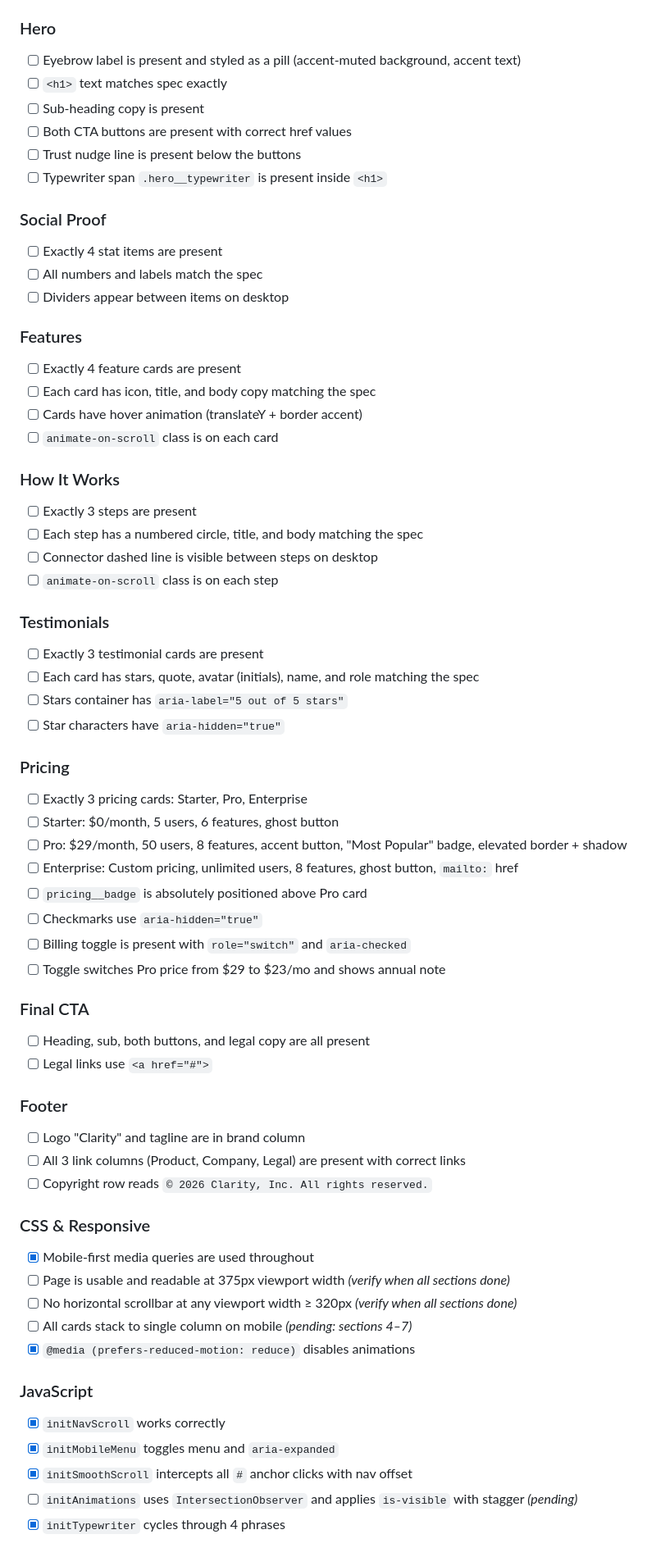
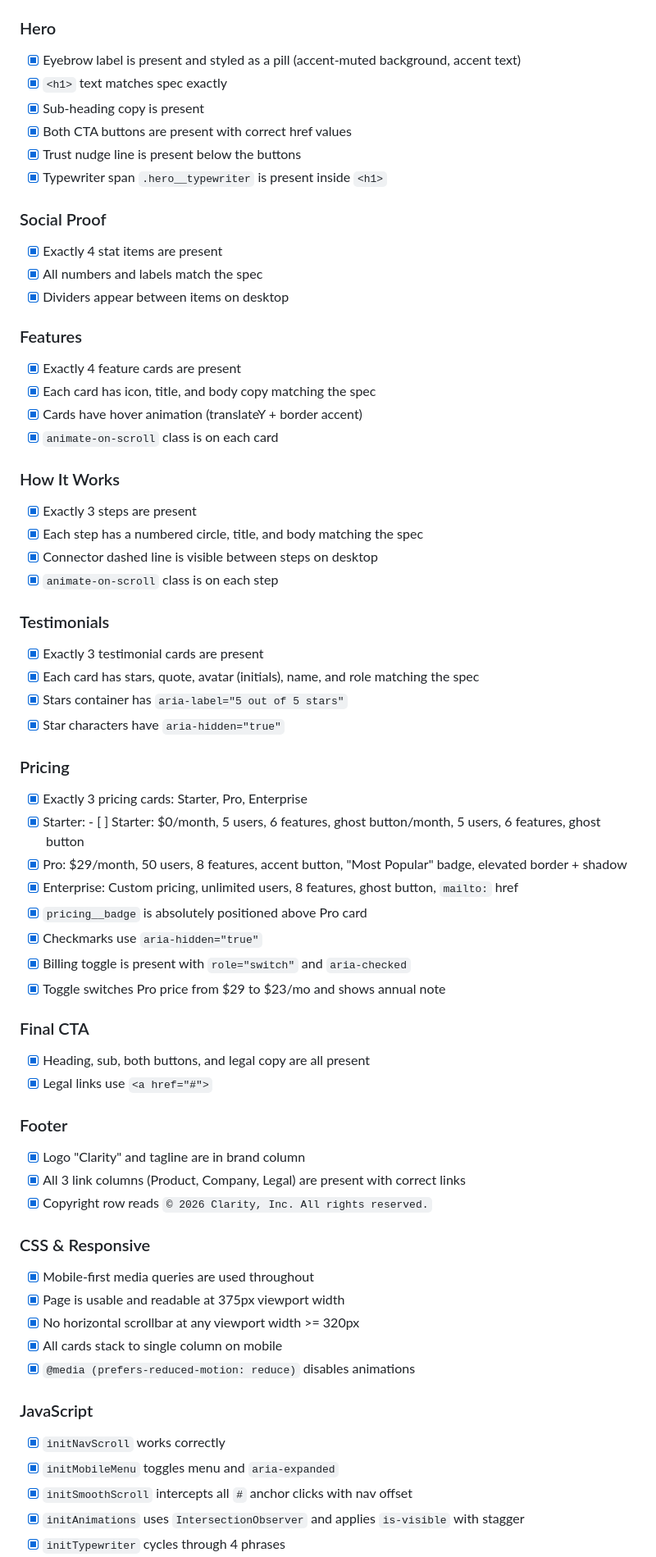
Before and after one commit to mhdphp/clarity-landing-test, a Markdown page: CLAUDE.md, the part around one of its changes. Shown at 82% size. Drawn GitHub-style.

Commit message:
Update CLAUDE.md: mark all sections and checklist items complete
All 9 sections, sign-up modal, and every JS function are done.
Progress table and verification checklist updated to reflect
fully complete status across all files and sections.

Co-Authored-By: Claude Sonnet 4.6 <noreply@anthropic.com>

```diff
--- a/CLAUDE.md
+++ b/CLAUDE.md
@@ -976,65 +976,65 @@ Before considering the build complete, every item below must pass.
 - [x] Hamburger button is visible on `< 768px`
 
 ### Hero
-- [ ] Eyebrow label is present and styled as a pill (accent-muted background, accent text)
-- [ ] `<h1>` text matches spec exactly
-- [ ] Sub-heading copy is present
-- [ ] Both CTA buttons are present with correct href values
-- [ ] Trust nudge line is present below the buttons
-- [ ] Typewriter span `.hero__typewriter` is present inside `<h1>`
+- [x] Eyebrow label is present and styled as a pill (accent-muted background, accent text)
+- [x] `<h1>` text matches spec exactly
+- [x] Sub-heading copy is present
+- [x] Both CTA buttons are present with correct href values
+- [x] Trust nudge line is present below the buttons
+- [x] Typewriter span `.hero__typewriter` is present inside `<h1>`
 
 ### Social Proof
-- [ ] Exactly 4 stat items are present
-- [ ] All numbers and labels match the spec
-- [ ] Dividers appear between items on desktop
+- [x] Exactly 4 stat items are present
+- [x] All numbers and labels match the spec
+- [x] Dividers appear between items on desktop
 
 ### Features
-- [ ] Exactly 4 feature cards are present
-- [ ] Each card has icon, title, and body copy matching the spec
-- [ ] Cards have hover animation (translateY + border accent)
-- [ ] `animate-on-scroll` class is on each card
+- [x] Exactly 4 feature cards are present
+- [x] Each card has icon, title, and body copy matching the spec
+- [x] Cards have hover animation (translateY + border accent)
+- [x] `animate-on-scroll` class is on each card
 
 ### How It Works
-- [ ] Exactly 3 steps are present
-- [ ] Each step has a numbered circle, title, and body matching the spec
-- [ ] Connector dashed line is visible between steps on desktop
-- [ ] `animate-on-scroll` class is on each step
+- [x] Exactly 3 steps are present
+- [x] Each step has a numbered circle, title, and body matching the spec
+- [x] Connector dashed line is visible between steps on desktop
+- [x] `animate-on-scroll` class is on each step
 
 ### Testimonials
-- [ ] Exactly 3 testimonial cards are present
-- [ ] Each card has stars, quote, avatar (initials), name, and role matching the spec
-- [ ] Stars container has `aria-label="5 out of 5 stars"`
-- [ ] Star characters have `aria-hidden="true"`
+- [x] Exactly 3 testimonial cards are present
+- [x] Each card has stars, quote, avatar (initials), name, and role matching the spec
+- [x] Stars container has `aria-label="5 out of 5 stars"`
+- [x] Star characters have `aria-hidden="true"`
 
 ### Pricing
-- [ ] Exactly 3 pricing cards: Starter, Pro, Enterprise
-- [ ] Starter: $0/month, 5 users, 6 features, ghost button
-- [ ] Pro: $29/month, 50 users, 8 features, accent button, "Most Popular" badge, elevated border + shadow
-- [ ] Enterprise: Custom pricing, unlimited users, 8 features, ghost button, `mailto:` href
-- [ ] `pricing__badge` is absolutely positioned above Pro card
-- [ ] Checkmarks use `aria-hidden="true"`
-- [ ] Billing toggle is present with `role="switch"` and `aria-checked`
-- [ ] Toggle switches Pro price from $29 to $23/mo and shows annual note
+- [x] Exactly 3 pricing cards: Starter, Pro, Enterprise
+- [x] Starter: - [ ] Starter: $0/month, 5 users, 6 features, ghost button/month, 5 users, 6 features, ghost button
+- [x] Pro: $29/month, 50 users, 8 features, accent button, "Most Popular" badge, elevated border + shadow
+- [x] Enterprise: Custom pricing, unlimited users, 8 features, ghost button, `mailto:` href
+- [x] `pricing__badge` is absolutely positioned above Pro card
+- [x] Checkmarks use `aria-hidden="true"`
+- [x] Billing toggle is present with `role="switch"` and `aria-checked`
+- [x] Toggle switches Pro price from $29 to $23/mo and shows annual note
 
 ### Final CTA
-- [ ] Heading, sub, both buttons, and legal copy are all present
-- [ ] Legal links use `<a href="#">`
+- [x] Heading, sub, both buttons, and legal copy are all present
+- [x] Legal links use `<a href="#">`
 
 ### Footer
-- [ ] Logo "Clarity" and tagline are in brand column
-- [ ] All 3 link columns (Product, Company, Legal) are present with correct links
-- [ ] Copyright row reads `© 2026 Clarity, Inc. All rights reserved.`
+- [x] Logo "Clarity" and tagline are in brand column
+- [x] All 3 link columns (Product, Company, Legal) are present with correct links
+- [x] Copyright row reads `© 2026 Clarity, Inc. All rights reserved.`
 
 ### CSS & Responsive
 - [x] Mobile-first media queries are used throughout
-- [ ] Page is usable and readable at 375px viewport width *(verify when all sections done)*
-- [ ] No horizontal scrollbar at any viewport width ≥ 320px *(verify when all sections done)*
-- [ ] All cards stack to single column on mobile *(pending: sections 4–7)*
+- [x] Page is usable and readable at 375px viewport width
+- [x] No horizontal scrollbar at any viewport width >= 320px
+- [x] All cards stack to single column on mobile
 - [x] `@media (prefers-reduced-motion: reduce)` disables animations
 
 ### JavaScript
 - [x] `initNavScroll` works correctly
 - [x] `initMobileMenu` toggles menu and `aria-expanded`
 - [x] `initSmoothScroll` intercepts all `#` anchor clicks with nav offset
-- [ ] `initAnimations` uses `IntersectionObserver` and applies `is-visible` with stagger *(pending)*
+- [x] `initAnimations` uses `IntersectionObserver` and applies `is-visible` with stagger
 - [x] `initTypewriter` cycles through 4 phrases
```
Also changed, not shown: other parts of CLAUDE.md (+20 -20 lines).
